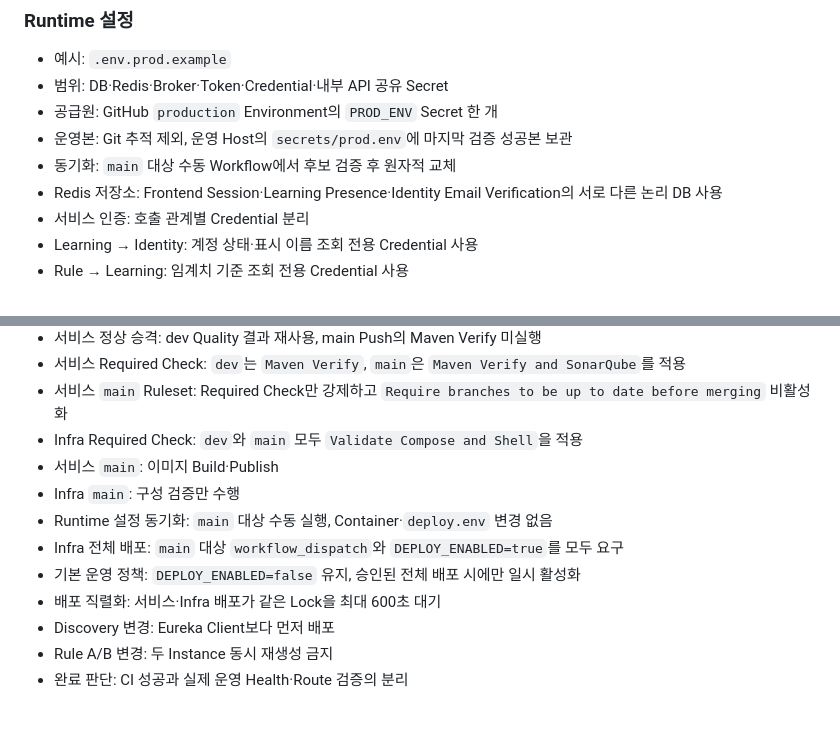
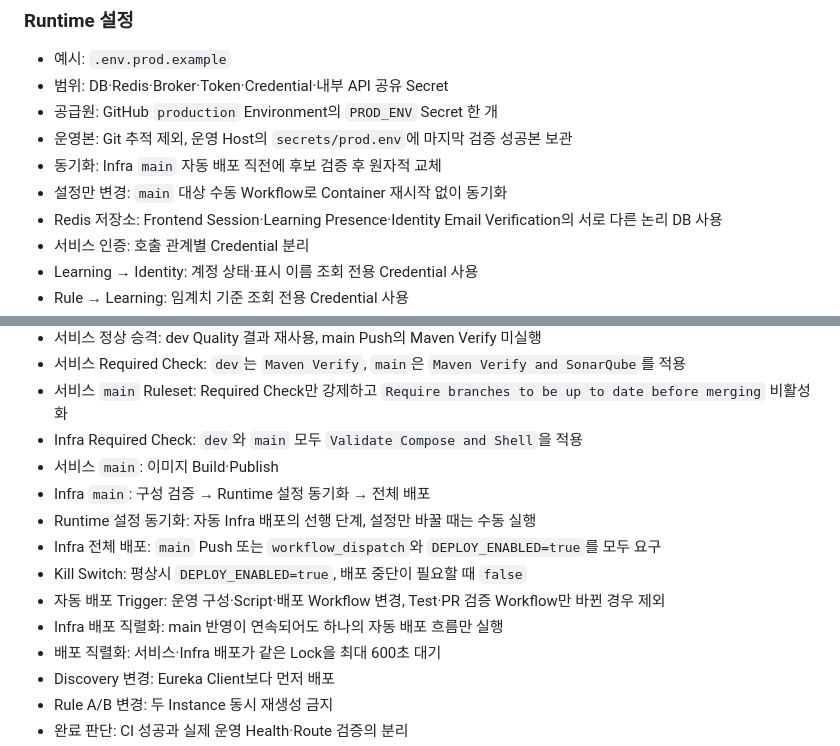
Before and after one commit to nhnacademy-aiot3-omagotchi/omagotchi-infra, a Markdown page: README.md, 2 parts joined by grey strips. Rendered like a GitHub page; blank space fills up the shorter version.

Commit message:
docs: Infra 자동 배포 절차 현행화

```diff
--- a/README.md
+++ b/README.md
@@ -33,7 +33,8 @@ Omagotchi 운영 Container·Ingress·배포 자동화 저장소.
 - 범위: DB·Redis·Broker·Token·Credential·내부 API 공유 Secret
 - 공급원: GitHub `production` Environment의 `PROD_ENV` Secret 한 개
 - 운영본: Git 추적 제외, 운영 Host의 `secrets/prod.env`에 마지막 검증 성공본 보관
-- 동기화: `main` 대상 수동 Workflow에서 후보 검증 후 원자적 교체
+- 동기화: Infra `main` 자동 배포 직전에 후보 검증 후 원자적 교체
+- 설정만 변경: `main` 대상 수동 Workflow로 Container 재시작 없이 동기화
 - Redis 저장소: Frontend Session·Learning Presence·Identity Email Verification의 서로 다른 논리 DB 사용
 - 서비스 인증: 호출 관계별 Credential 분리
 - Learning → Identity: 계정 상태·표시 이름 조회 전용 Credential 사용
@@ -94,10 +95,12 @@ shellcheck scripts/*.sh tests/*.sh
 - 서비스 `main` Ruleset: Required Check만 강제하고 `Require branches to be up to date before merging` 비활성화
 - Infra Required Check: `dev`와 `main` 모두 `Validate Compose and Shell`을 적용
 - 서비스 `main`: 이미지 Build·Publish
-- Infra `main`: 구성 검증만 수행
-- Runtime 설정 동기화: `main` 대상 수동 실행, Container·`deploy.env` 변경 없음
-- Infra 전체 배포: `main` 대상 `workflow_dispatch`와 `DEPLOY_ENABLED=true`를 모두 요구
-- 기본 운영 정책: `DEPLOY_ENABLED=false` 유지, 승인된 전체 배포 시에만 일시 활성화
+- Infra `main`: 구성 검증 → Runtime 설정 동기화 → 전체 배포
+- Runtime 설정 동기화: 자동 Infra 배포의 선행 단계, 설정만 바꿀 때는 수동 실행
+- Infra 전체 배포: `main` Push 또는 `workflow_dispatch`와 `DEPLOY_ENABLED=true`를 모두 요구
+- Kill Switch: 평상시 `DEPLOY_ENABLED=true`, 배포 중단이 필요할 때 `false`
+- 자동 배포 Trigger: 운영 구성·Script·배포 Workflow 변경, Test·PR 검증 Workflow만 바뀐 경우 제외
+- Infra 배포 직렬화: main 반영이 연속되어도 하나의 자동 배포 흐름만 실행
 - 배포 직렬화: 서비스·Infra 배포가 같은 Lock을 최대 600초 대기
 - Discovery 변경: Eureka Client보다 먼저 배포
 - Rule A/B 변경: 두 Instance 동시 재생성 금지
```
Also changed, not shown: docs/operations.md (+14 -7 lines).
